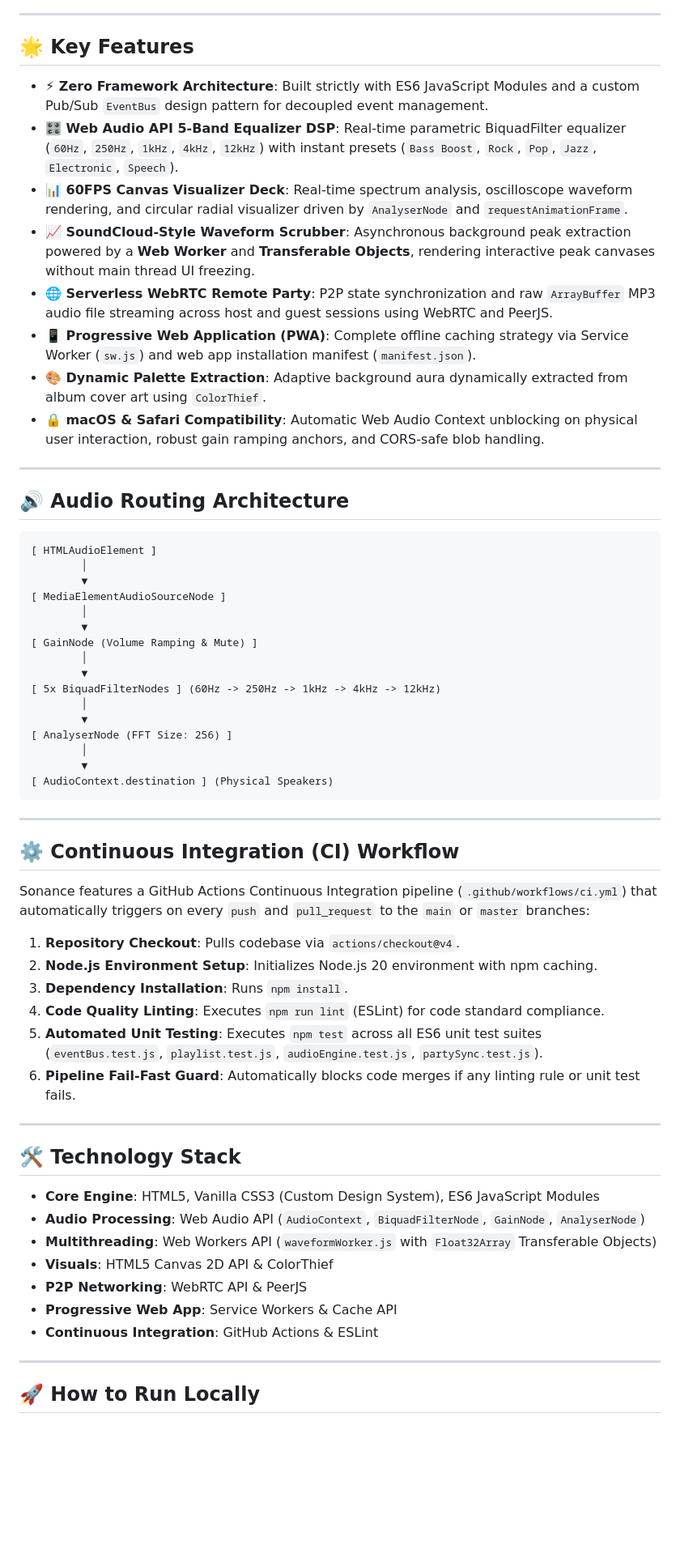
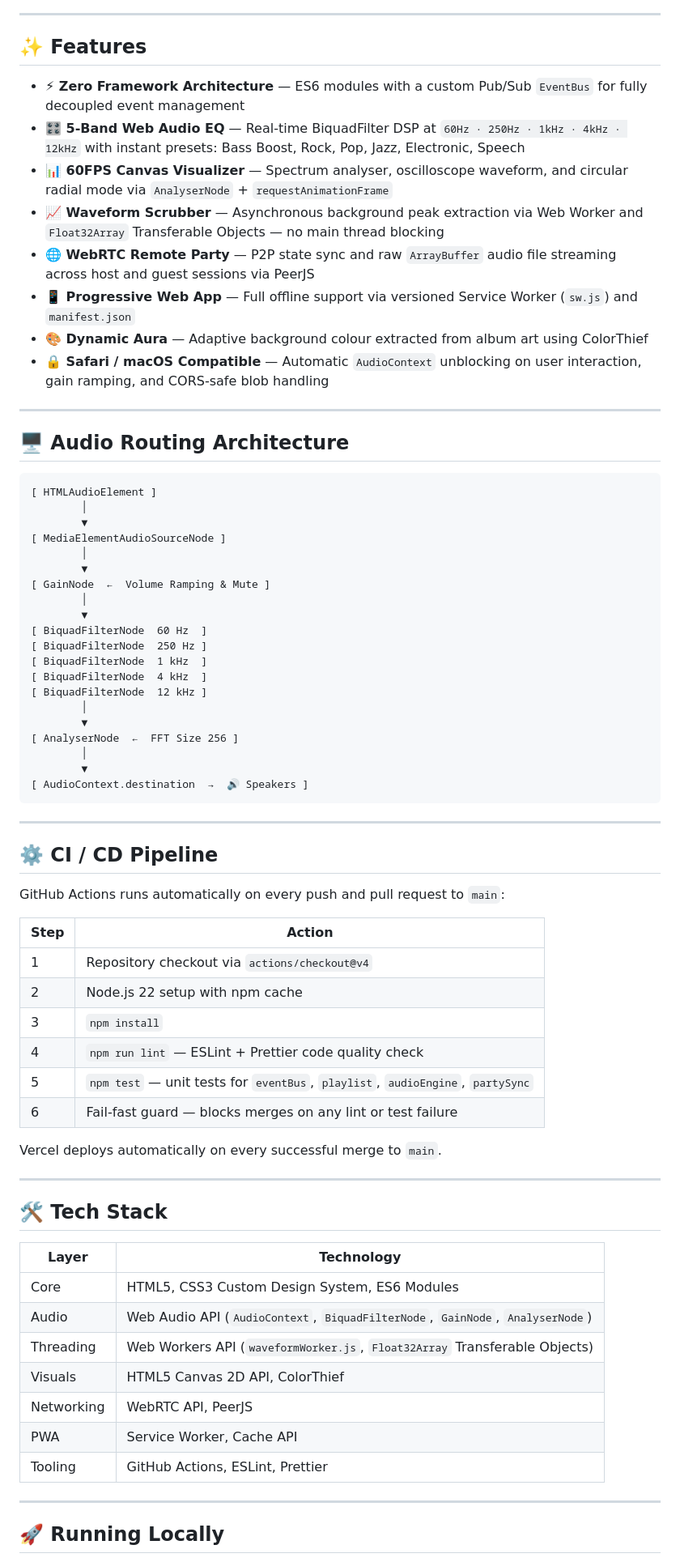
Before and after one commit to sahilsingh5967-debug/sonance, a Markdown page: README.md, the part around one of its changes. Shown at 81% size. Drawn GitHub-style; blank space fills up the shorter version.

Commit message:
Refine README documentation

````diff
--- a/README.md
+++ b/README.md
@@ -10,20 +9,20 @@
 
 ---
 
-## 🌟 Key Features
+## ✨ Features
 
-- **⚡ Zero Framework Architecture**: Built strictly with ES6 JavaScript Modules and a custom Pub/Sub `EventBus` design pattern for decoupled event management.
-- **🎛️ Web Audio API 5-Band Equalizer DSP**: Real-time parametric BiquadFilter equalizer (`60Hz`, `250Hz`, `1kHz`, `4kHz`, `12kHz`) with instant presets (`Bass Boost`, `Rock`, `Pop`, `Jazz`, `Electronic`, `Speech`).
-- **📊 60FPS Canvas Visualizer Deck**: Real-time spectrum analysis, oscilloscope waveform rendering, and circular radial visualizer driven by `AnalyserNode` and `requestAnimationFrame`.
-- **📈 SoundCloud-Style Waveform Scrubber**: Asynchronous background peak extraction powered by a **Web Worker** and **Transferable Objects**, rendering interactive peak canvases without main thread UI freezing.
-- **🌐 Serverless WebRTC Remote Party**: P2P state synchronization and raw `ArrayBuffer` MP3 audio file streaming across host and guest sessions using WebRTC and PeerJS.
-- **📱 Progressive Web Application (PWA)**: Complete offline caching strategy via Service Worker (`sw.js`) and web app installation manifest (`manifest.json`).
-- **🎨 Dynamic Palette Extraction**: Adaptive background aura dynamically extracted from album cover art using `ColorThief`.
-- **🔒 macOS & Safari Compatibility**: Automatic Web Audio Context unblocking on physical user interaction, robust gain ramping anchors, and CORS-safe blob handling.
+- **⚡ Zero Framework Architecture** — ES6 modules with a custom Pub/Sub `EventBus` for fully decoupled event management
+- **🎛️ 5-Band Web Audio EQ** — Real-time BiquadFilter DSP at `60Hz · 250Hz · 1kHz · 4kHz · 12kHz` with instant presets: Bass Boost, Rock, Pop, Jazz, Electronic, Speech
+- **📊 60FPS Canvas Visualizer** — Spectrum analyser, oscilloscope waveform, and circular radial mode via `AnalyserNode` + `requestAnimationFrame`
+- **📈 Waveform Scrubber** — Asynchronous background peak extraction via Web Worker and `Float32Array` Transferable Objects — no main thread blocking
+- **🌐 WebRTC Remote Party** — P2P state sync and raw `ArrayBuffer` audio file streaming across host and guest sessions via PeerJS
+- **📱 Progressive Web App** — Full offline support via versioned Service Worker (`sw.js`) and `manifest.json`
+- **🎨 Dynamic Aura** — Adaptive background colour extracted from album art using ColorThief
+- **🔒 Safari / macOS Compatible** — Automatic `AudioContext` unblocking on user interaction, gain ramping, and CORS-safe blob handling
 
 ---
 
-## 🔊 Audio Routing Architecture
+## 🖥️ Audio Routing Architecture
 
 ```
 [ HTMLAudioElement ]
@@ -32,44 +31,54 @@
 [ MediaElementAudioSourceNode ]
         │
         ▼
-[ GainNode (Volume Ramping & Mute) ]
+[ GainNode  ←  Volume Ramping & Mute ]
         │
         ▼
-[ 5x BiquadFilterNodes ] (60Hz -> 250Hz -> 1kHz -> 4kHz -> 12kHz)
+[ BiquadFilterNode  60 Hz  ]
+[ BiquadFilterNode  250 Hz ]
+[ BiquadFilterNode  1 kHz  ]
+[ BiquadFilterNode  4 kHz  ]
+[ BiquadFilterNode  12 kHz ]
         │
         ▼
-[ AnalyserNode (FFT Size: 256) ]
+[ AnalyserNode  ←  FFT Size 256 ]
         │
         ▼
-[ AudioContext.destination ] (Physical Speakers)
+[ AudioContext.destination  →  🔊 Speakers ]
 ```
 
 ---
 
-## ⚙️ Continuous Integration (CI) Workflow
+## ⚙️ CI / CD Pipeline
 
-Sonance features a GitHub Actions Continuous Integration pipeline (`.github/workflows/ci.yml`) that automatically triggers on every `push` and `pull_request` to the `main` or `master` branches:
+GitHub Actions runs automatically on every push and pull request to `main`:
 
-1. **Repository Checkout**: Pulls codebase via `actions/checkout@v4`.
-2. **Node.js Environment Setup**: Initializes Node.js 20 environment with npm caching.
-3. **Dependency Installation**: Runs `npm install`.
-4. **Code Quality Linting**: Executes `npm run lint` (ESLint) for code standard compliance.
-5. **Automated Unit Testing**: Executes `npm test` across all ES6 unit test suites (`eventBus.test.js`, `playlist.test.js`, `audioEngine.test.js`, `partySync.test.js`).
-6. **Pipeline Fail-Fast Guard**: Automatically blocks code merges if any linting rule or unit test fails.
+| Step | Action |
+|---|---|
+| 1 | Repository checkout via `actions/checkout@v4` |
+| 2 | Node.js 22 setup with npm cache |
+| 3 | `npm install` |
+| 4 | `npm run lint` — ESLint + Prettier code quality check |
+| 5 | `npm test` — unit tests for `eventBus`, `playlist`, `audioEngine`, `partySync` |
+| 6 | Fail-fast guard — blocks merges on any lint or test failure |
+
+Vercel deploys automatically on every successful merge to `main`.
 
 ---
 
-## 🛠️ Technology Stack
+## 🛠️ Tech Stack
 
-- **Core Engine**: HTML5, Vanilla CSS3 (Custom Design System), ES6 JavaScript Modules
-- **Audio Processing**: Web Audio API (`AudioContext`, `BiquadFilterNode`, `GainNode`, `AnalyserNode`)
-- **Multithreading**: Web Workers API (`waveformWorker.js` with `Float32Array` Transferable Objects)
-- **Visuals**: HTML5 Canvas 2D API & ColorThief
-- **P2P Networking**: WebRTC API & PeerJS
-- **Progressive Web App**: Service Workers & Cache API
-- **Continuous Integration**: GitHub Actions & ESLint
+| Layer | Technology |
+|---|---|
+| Core | HTML5, CSS3 Custom Design System, ES6 Modules |
+| Audio | Web Audio API (`AudioContext`, `BiquadFilterNode`, `GainNode`, `AnalyserNode`) |
+| Threading | Web Workers API (`waveformWorker.js`, `Float32Array` Transferable Objects) |
+| Visuals | HTML5 Canvas 2D API, ColorThief |
+| Networking | WebRTC API, PeerJS |
+| PWA | Service Worker, Cache API |
+| Tooling | GitHub Actions, ESLint, Prettier |
 
 ---
 
-## 🚀 How to Run Locally
+## 🚀 Running Locally
 
````
Also changed, not shown: other parts of README.md (+17 -22 lines).
